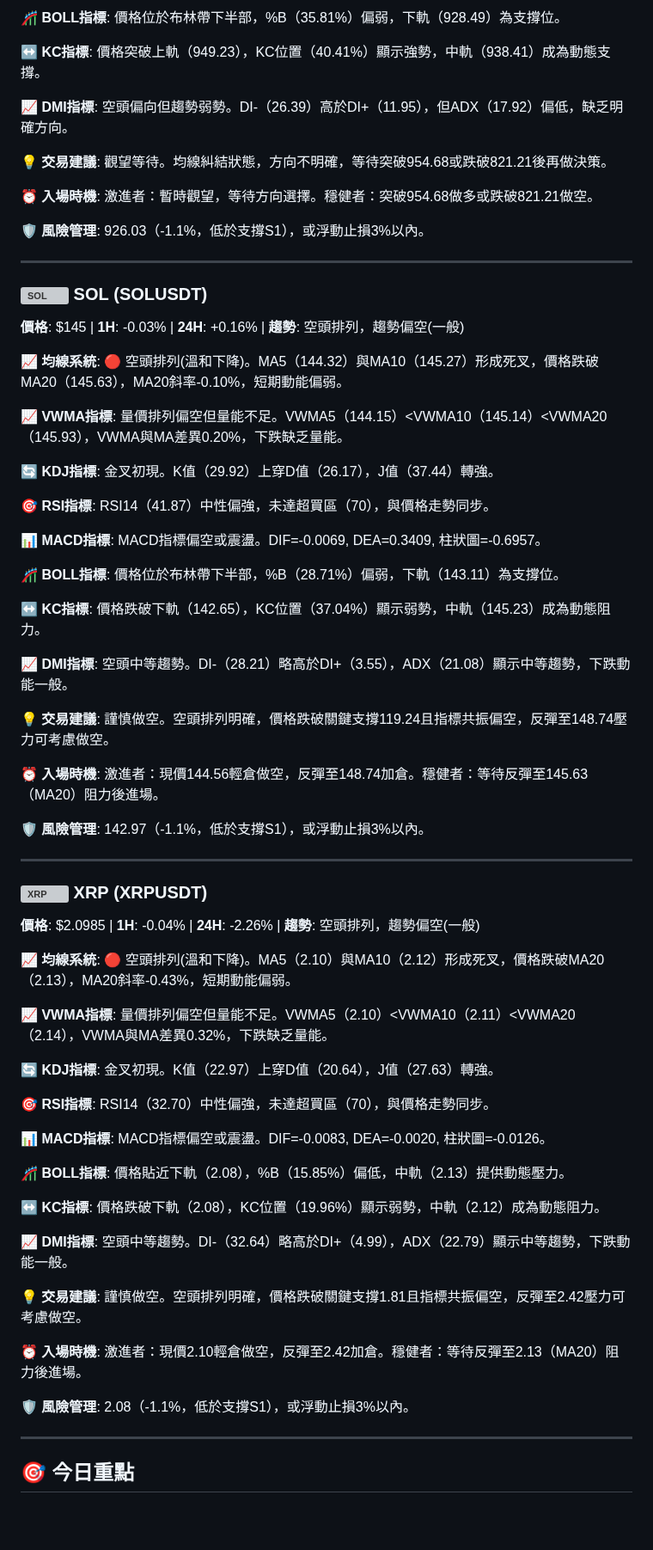
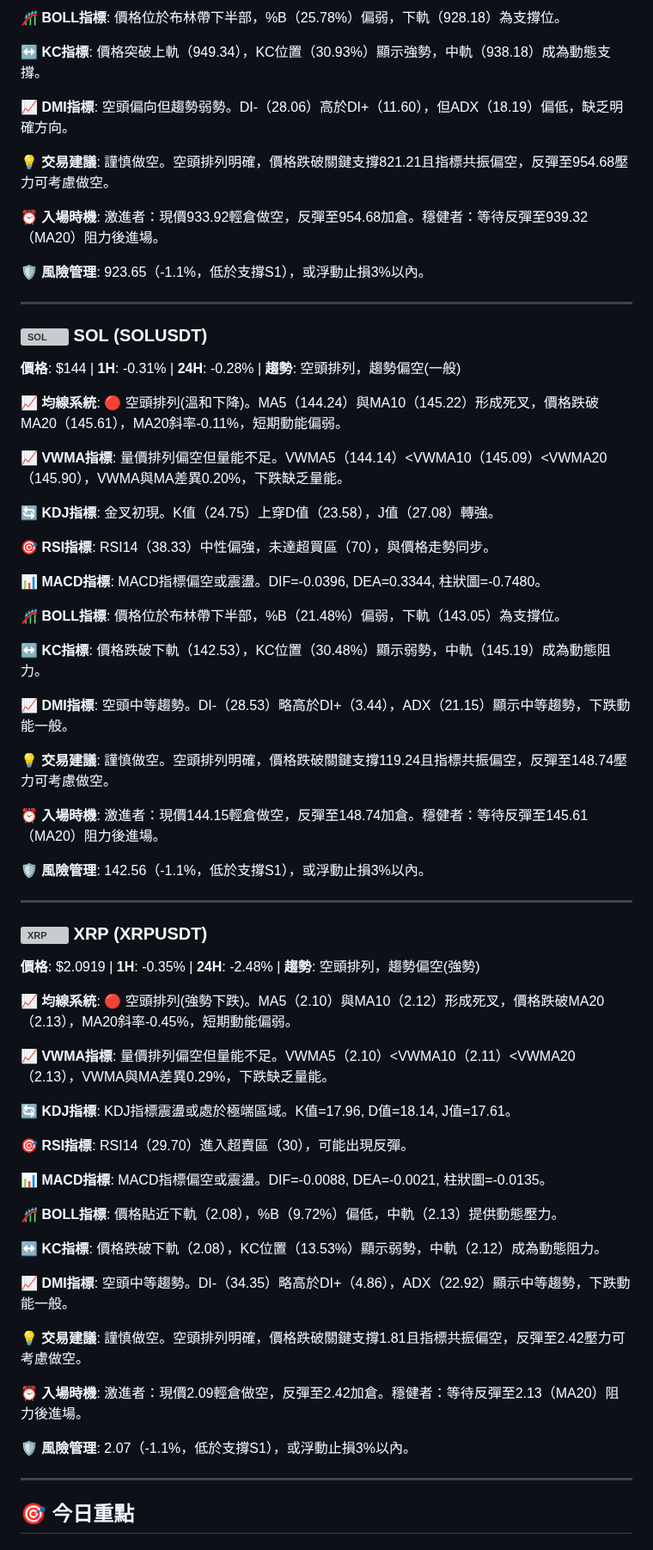
Before and after one commit to JacobHsu/py-binance-api, a Markdown page: README.md, the part around one of its changes. Shown at 86% size. GitHub-like rendering; blank space fills up the shorter version; grey boxes are pictures that could not be loaded.

```diff
--- a/README.md
+++ b/README.md
@@ -92,71 +92,71 @@
 
-**🎢 BOLL指標**: 價格位於布林帶下半部，%B（35.81%）偏弱，下軌（928.49）為支撐位。
+**🎢 BOLL指標**: 價格位於布林帶下半部，%B（25.78%）偏弱，下軌（928.18）為支撐位。
 
-**↔️ KC指標**: 價格突破上軌（949.23），KC位置（40.41%）顯示強勢，中軌（938.41）成為動態支撐。
+**↔️ KC指標**: 價格突破上軌（949.34），KC位置（30.93%）顯示強勢，中軌（938.18）成為動態支撐。
 
-**📈 DMI指標**: 空頭偏向但趨勢弱勢。DI-（26.39）高於DI+（11.95），但ADX（17.92）偏低，缺乏明確方向。
+**📈 DMI指標**: 空頭偏向但趨勢弱勢。DI-（28.06）高於DI+（11.60），但ADX（18.19）偏低，缺乏明確方向。
 
-**💡 交易建議**: 觀望等待。均線糾結狀態，方向不明確，等待突破954.68或跌破821.21後再做決策。
+**💡 交易建議**: 謹慎做空。空頭排列明確，價格跌破關鍵支撐821.21且指標共振偏空，反彈至954.68壓力可考慮做空。
 
-**⏰ 入場時機**: 激進者：暫時觀望，等待方向選擇。穩健者：突破954.68做多或跌破821.21做空。
+**⏰ 入場時機**: 激進者：現價933.92輕倉做空，反彈至954.68加倉。穩健者：等待反彈至939.32（MA20）阻力後進場。
 
-**🛡️ 風險管理**: 926.03（-1.1%，低於支撐S1），或浮動止損3%以內。
+**🛡️ 風險管理**: 923.65（-1.1%，低於支撐S1），或浮動止損3%以內。
 
 ---
 
 ### <img src="https://s3-symbol-logo.tradingview.com/crypto/XTVCSOL--big.svg" width="16" height="16" alt="SOL"> **SOL** (SOLUSDT)
 
-**價格**: $145 | **1H**: -0.03% | **24H**: +0.16% | **趨勢**: 空頭排列，趨勢偏空(一般)
+**價格**: $144 | **1H**: -0.31% | **24H**: -0.28% | **趨勢**: 空頭排列，趨勢偏空(一般)
 
-**📈 均線系統**: 🔴 空頭排列(溫和下降)。MA5（144.32）與MA10（145.27）形成死叉，價格跌破MA20（145.63），MA20斜率-0.10%，短期動能偏弱。
+**📈 均線系統**: 🔴 空頭排列(溫和下降)。MA5（144.24）與MA10（145.22）形成死叉，價格跌破MA20（145.61），MA20斜率-0.11%，短期動能偏弱。
 
-**📈 VWMA指標**: 量價排列偏空但量能不足。VWMA5（144.15）<VWMA10（145.14）<VWMA20（145.93），VWMA與MA差異0.20%，下跌缺乏量能。
+**📈 VWMA指標**: 量價排列偏空但量能不足。VWMA5（144.14）<VWMA10（145.09）<VWMA20（145.90），VWMA與MA差異0.20%，下跌缺乏量能。
 
-**🔄 KDJ指標**: 金叉初現。K值（29.92）上穿D值（26.17），J值（37.44）轉強。
+**🔄 KDJ指標**: 金叉初現。K值（24.75）上穿D值（23.58），J值（27.08）轉強。
 
-**🎯 RSI指標**: RSI14（41.87）中性偏強，未達超買區（70），與價格走勢同步。
+**🎯 RSI指標**: RSI14（38.33）中性偏強，未達超買區（70），與價格走勢同步。
 
-**📊 MACD指標**: MACD指標偏空或震盪。DIF=-0.0069, DEA=0.3409, 柱狀圖=-0.6957。
+**📊 MACD指標**: MACD指標偏空或震盪。DIF=-0.0396, DEA=0.3344, 柱狀圖=-0.7480。
 
-**🎢 BOLL指標**: 價格位於布林帶下半部，%B（28.71%）偏弱，下軌（143.11）為支撐位。
+**🎢 BOLL指標**: 價格位於布林帶下半部，%B（21.48%）偏弱，下軌（143.05）為支撐位。
 
-**↔️ KC指標**: 價格跌破下軌（142.65），KC位置（37.04%）顯示弱勢，中軌（145.23）成為動態阻力。
+**↔️ KC指標**: 價格跌破下軌（142.53），KC位置（30.48%）顯示弱勢，中軌（145.19）成為動態阻力。
 
-**📈 DMI指標**: 空頭中等趨勢。DI-（28.21）略高於DI+（3.55），ADX（21.08）顯示中等趨勢，下跌動能一般。
+**📈 DMI指標**: 空頭中等趨勢。DI-（28.53）略高於DI+（3.44），ADX（21.15）顯示中等趨勢，下跌動能一般。
 
 **💡 交易建議**: 謹慎做空。空頭排列明確，價格跌破關鍵支撐119.24且指標共振偏空，反彈至148.74壓力可考慮做空。
 
-**⏰ 入場時機**: 激進者：現價144.56輕倉做空，反彈至148.74加倉。穩健者：等待反彈至145.63（MA20）阻力後進場。
+**⏰ 入場時機**: 激進者：現價144.15輕倉做空，反彈至148.74加倉。穩健者：等待反彈至145.61（MA20）阻力後進場。
 
-**🛡️ 風險管理**: 142.97（-1.1%，低於支撐S1），或浮動止損3%以內。
+**🛡️ 風險管理**: 142.56（-1.1%，低於支撐S1），或浮動止損3%以內。
 
 ---
 
 ### <img src="https://s3-symbol-logo.tradingview.com/crypto/XTVCXRP--big.svg" width="16" height="16" alt="XRP"> **XRP** (XRPUSDT)
 
-**價格**: $2.0985 | **1H**: -0.04% | **24H**: -2.26% | **趨勢**: 空頭排列，趨勢偏空(一般)
+**價格**: $2.0919 | **1H**: -0.35% | **24H**: -2.48% | **趨勢**: 空頭排列，趨勢偏空(強勢)
 
-**📈 均線系統**: 🔴 空頭排列(溫和下降)。MA5（2.10）與MA10（2.12）形成死叉，價格跌破MA20（2.13），MA20斜率-0.43%，短期動能偏弱。
+**📈 均線系統**: 🔴 空頭排列(強勢下跌)。MA5（2.10）與MA10（2.12）形成死叉，價格跌破MA20（2.13），MA20斜率-0.45%，短期動能偏弱。
 
-**📈 VWMA指標**: 量價排列偏空但量能不足。VWMA5（2.10）<VWMA10（2.11）<VWMA20（2.14），VWMA與MA差異0.32%，下跌缺乏量能。
+**📈 VWMA指標**: 量價排列偏空但量能不足。VWMA5（2.10）<VWMA10（2.11）<VWMA20（2.13），VWMA與MA差異0.29%，下跌缺乏量能。
 
-**🔄 KDJ指標**: 金叉初現。K值（22.97）上穿D值（20.64），J值（27.63）轉強。
+**🔄 KDJ指標**: KDJ指標震盪或處於極端區域。K值=17.96, D值=18.14, J值=17.61。
 
-**🎯 RSI指標**: RSI14（32.70）中性偏強，未達超買區（70），與價格走勢同步。
+**🎯 RSI指標**: RSI14（29.70）進入超賣區（30），可能出現反彈。
 
-**📊 MACD指標**: MACD指標偏空或震盪。DIF=-0.0083, DEA=-0.0020, 柱狀圖=-0.0126。
+**📊 MACD指標**: MACD指標偏空或震盪。DIF=-0.0088, DEA=-0.0021, 柱狀圖=-0.0135。
 
-**🎢 BOLL指標**: 價格貼近下軌（2.08），%B（15.85%）偏低，中軌（2.13）提供動態壓力。
+**🎢 BOLL指標**: 價格貼近下軌（2.08），%B（9.72%）偏低，中軌（2.13）提供動態壓力。
 
-**↔️ KC指標**: 價格跌破下軌（2.08），KC位置（19.96%）顯示弱勢，中軌（2.12）成為動態阻力。
+**↔️ KC指標**: 價格跌破下軌（2.08），KC位置（13.53%）顯示弱勢，中軌（2.12）成為動態阻力。
 
-**📈 DMI指標**: 空頭中等趨勢。DI-（32.64）略高於DI+（4.99），ADX（22.79）顯示中等趨勢，下跌動能一般。
+**📈 DMI指標**: 空頭中等趨勢。DI-（34.35）略高於DI+（4.86），ADX（22.92）顯示中等趨勢，下跌動能一般。
 
 **💡 交易建議**: 謹慎做空。空頭排列明確，價格跌破關鍵支撐1.81且指標共振偏空，反彈至2.42壓力可考慮做空。
 
-**⏰ 入場時機**: 激進者：現價2.10輕倉做空，反彈至2.42加倉。穩健者：等待反彈至2.13（MA20）阻力後進場。
+**⏰ 入場時機**: 激進者：現價2.09輕倉做空，反彈至2.42加倉。穩健者：等待反彈至2.13（MA20）阻力後進場。
 
-**🛡️ 風險管理**: 2.08（-1.1%，低於支撐S1），或浮動止損3%以內。
+**🛡️ 風險管理**: 2.07（-1.1%，低於支撐S1），或浮動止損3%以內。
 
 ---
 
```
Also changed, not shown: other parts of README.md (+43 -43 lines).
